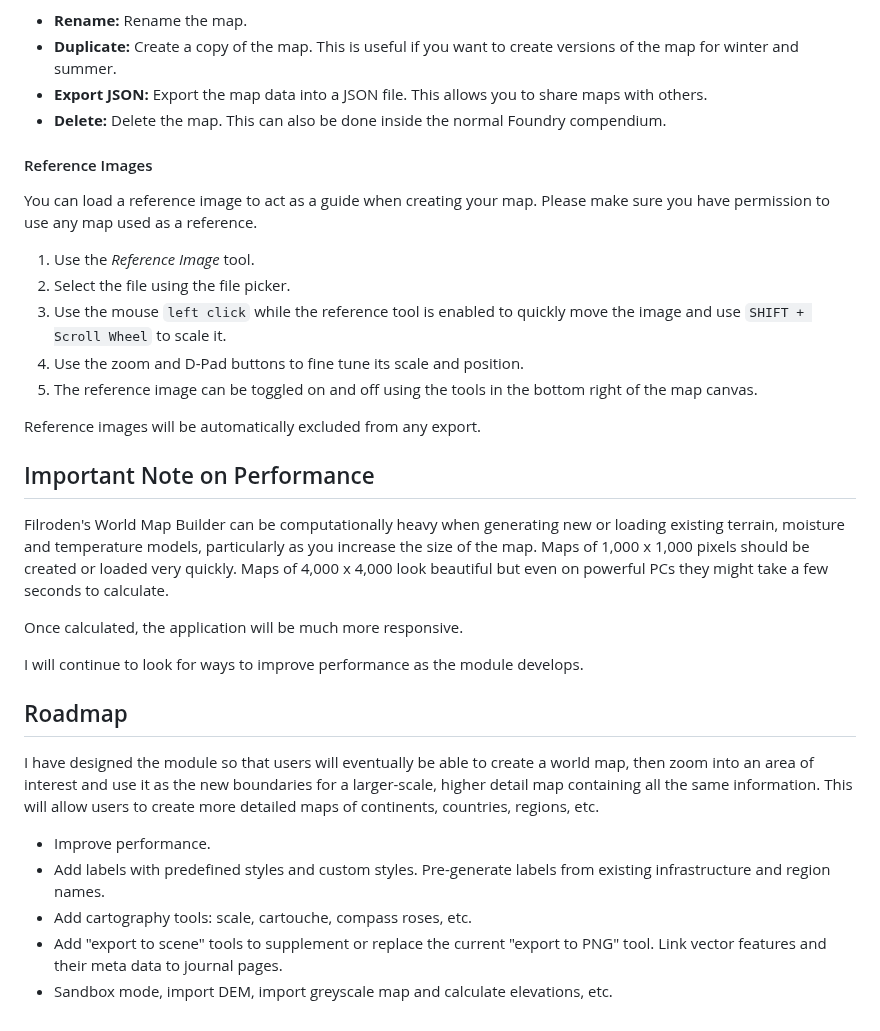
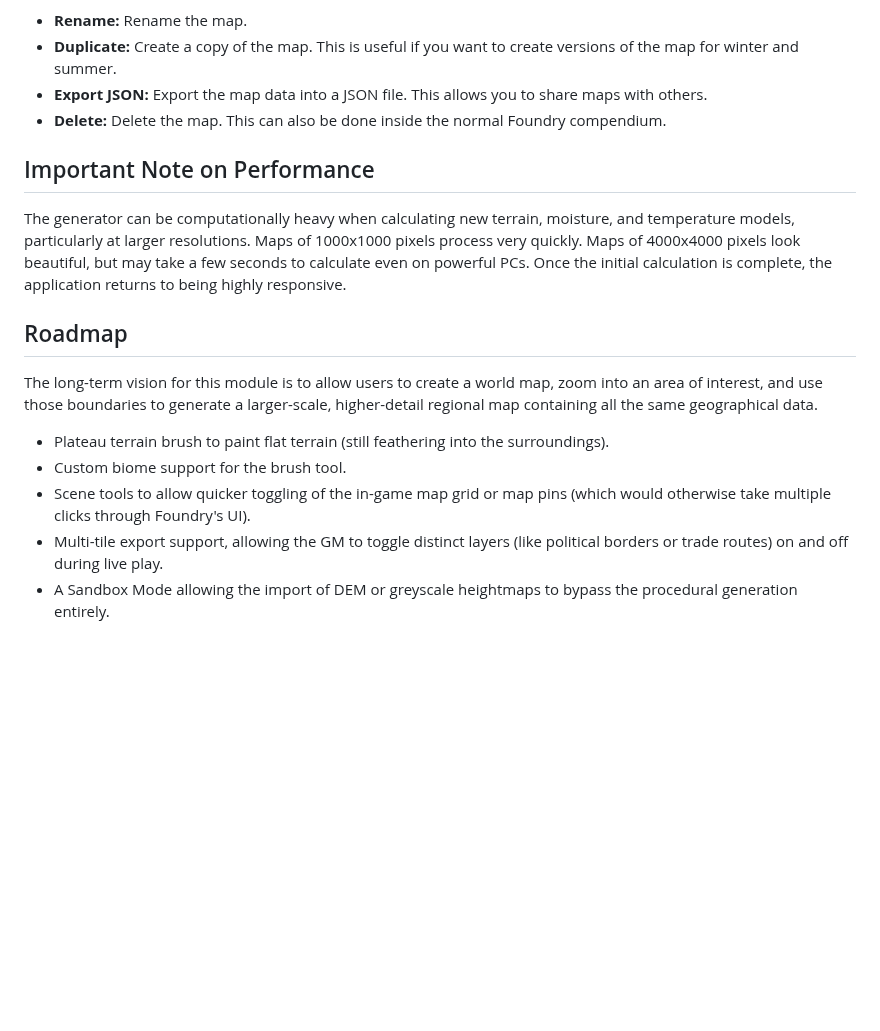
Before and after one commit to Filroden/Filrodens-world-map-builder, a Markdown page: README.md, the part around one of its changes. Rendered like a GitHub page; blank space fills up the shorter version.

```diff
--- a/README.md
+++ b/README.md
@@ -144,32 +206,16 @@ When in edit mode, the scale bar and decorations can be dragged by holding `Left
 - **Export JSON:** Export the map data into a JSON file. This allows you to share maps with others.
 - **Delete:** Delete the map. This can also be done inside the normal Foundry compendium.
 
-#### Reference Images
-
-You can load a reference image to act as a guide when creating your map. Please make sure you have permission to use any map used as a reference.
-
-1. Use the *Reference Image* tool.
-2. Select the file using the file picker.
-3. Use the mouse `left click` while the reference tool is enabled to quickly move the image and use `SHIFT + Scroll Wheel` to scale it.
-4. Use the zoom and D-Pad buttons to fine tune its scale and position.
-5. The reference image can be toggled on and off using the tools in the bottom right of the map canvas.
-
-Reference images will be automatically excluded from any export.
-
 ## Important Note on Performance
 
-Filroden's World Map Builder can be computationally heavy when generating new or loading existing terrain, moisture and temperature models, particularly as you increase the size of the map. Maps of 1,000 x 1,000 pixels should be created or loaded very quickly. Maps of 4,000 x 4,000 look beautiful but even on powerful PCs they might take a few seconds to calculate.
-
-Once calculated, the application will be much more responsive.
-
-I will continue to look for ways to improve performance as the module develops.
+The generator can be computationally heavy when calculating new terrain, moisture, and temperature models, particularly at larger resolutions. Maps of 1000x1000 pixels process very quickly. Maps of 4000x4000 pixels look beautiful, but may take a few seconds to calculate even on powerful PCs. Once the initial calculation is complete, the application returns to being highly responsive.
 
 ## Roadmap
 
-I have designed the module so that users will eventually be able to create a world map, then zoom into an area of interest and use it as the new boundaries for a larger-scale, higher detail map containing all the same information. This will allow users to create more detailed maps of continents, countries, regions, etc.
+The long-term vision for this module is to allow users to create a world map, zoom into an area of interest, and use those boundaries to generate a larger-scale, higher-detail regional map containing all the same geographical data.
 
-- Improve performance.
-- Add labels with predefined styles and custom styles. Pre-generate labels from existing infrastructure and region names.
-- Add cartography tools: scale, cartouche, compass roses, etc.
-- Add "export to scene" tools to supplement or replace the current "export to PNG" tool. Link vector features and their meta data to journal pages.
-- Sandbox mode, import DEM, import greyscale map and calculate elevations, etc.
+- Plateau terrain brush to paint flat terrain (still feathering into the surroundings).
+- Custom biome support for the brush tool.
+- Scene tools to allow quicker toggling of the in-game map grid or map pins (which would otherwise take multiple clicks through Foundry's UI).
+- Multi-tile export support, allowing the GM to toggle distinct layers (like political borders or trade routes) on and off during live play.
+- A Sandbox Mode allowing the import of DEM or greyscale heightmaps to bypass the procedural generation entirely.
```
Also changed, not shown: other parts of README.md (+72 -10 lines), VERSION.md (+1 -2 lines), assets/screenshots/export-to-scene.png (added), 16 other files.
